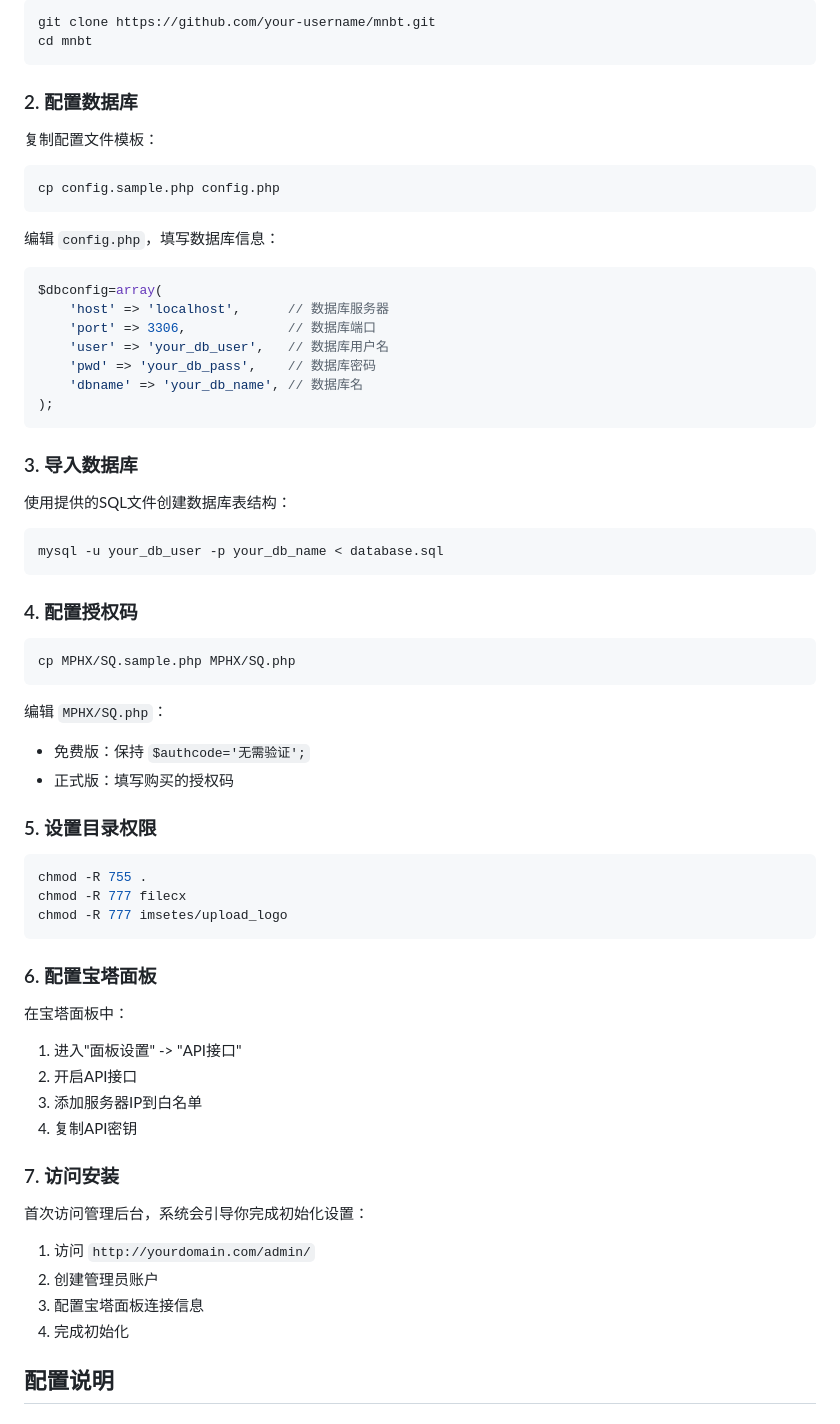
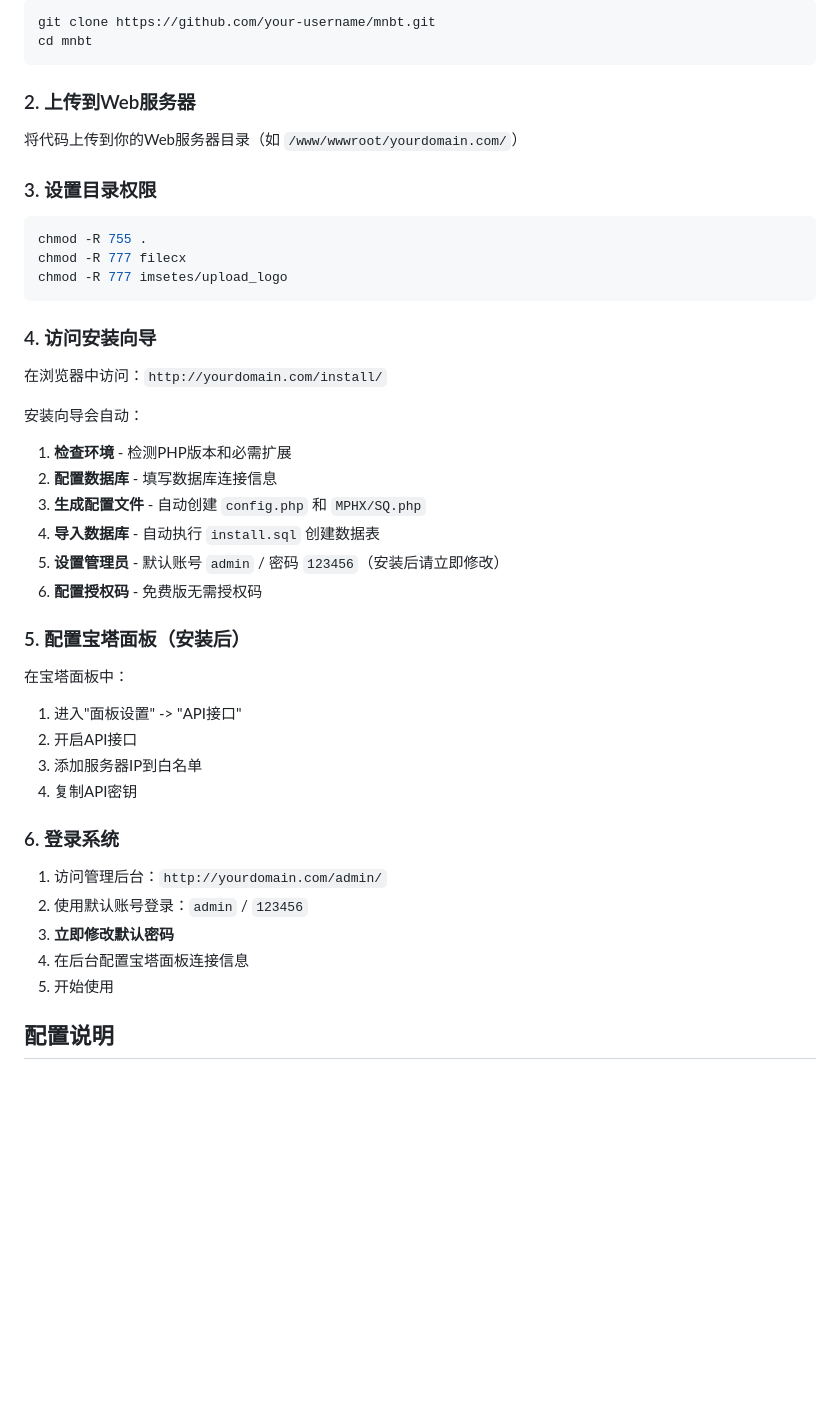
Before and after one commit to miuzhaii/mnbt, a Markdown page: INSTALL.md, the part around one of its changes. GitHub-like rendering; blank space fills up the shorter version.

Commit message:
更新安装文档 - 简化安装流程
- 更新 README.md 和 INSTALL.md
- 明确说明安装向导会自动生成配置文件
- 删除手动复制 config.php 的步骤
- 强调直接访问 /install/ 即可完成安装

安装流程简化为：
1. 克隆项目
2. 访问 /install/ 安装向导
3. 按向导提示完成安装

🤖 Generated with [Claude Code](https://claude.com/claude-code)

Co-Authored-By: Claude <noreply@anthropic.com>

````diff
--- a/INSTALL.md
+++ b/INSTALL.md
@@ -16,45 +16,11 @@ git clone https://github.com/your-username/mnbt.git
 cd mnbt
 ```
 
-### 2. 配置数据库
+### 2. 上传到Web服务器
 
-复制配置文件模板：
+将代码上传到你的Web服务器目录（如 `/www/wwwroot/yourdomain.com/`）
 
-```bash
-cp config.sample.php config.php
-```
-
-编辑 `config.php`，填写数据库信息：
-
-```php
-$dbconfig=array(
-    'host' => 'localhost',      // 数据库服务器
-    'port' => 3306,             // 数据库端口
-    'user' => 'your_db_user',   // 数据库用户名
-    'pwd' => 'your_db_pass',    // 数据库密码
-    'dbname' => 'your_db_name', // 数据库名
-);
-```
-
-### 3. 导入数据库
-
-使用提供的SQL文件创建数据库表结构：
-
-```bash
-mysql -u your_db_user -p your_db_name < database.sql
-```
-
-### 4. 配置授权码
-
-```bash
-cp MPHX/SQ.sample.php MPHX/SQ.php
-```
-
-编辑 `MPHX/SQ.php`：
-- 免费版：保持 `$authcode='无需验证';`
-- 正式版：填写购买的授权码
-
-### 5. 设置目录权限
+### 3. 设置目录权限
 
 ```bash
 chmod -R 755 .
@@ -62,7 +28,19 @@ chmod -R 777 filecx
 chmod -R 777 imsetes/upload_logo
 ```
 
-### 6. 配置宝塔面板
+### 4. 访问安装向导
+
+在浏览器中访问：`http://yourdomain.com/install/`
+
+安装向导会自动：
+1. **检查环境** - 检测PHP版本和必需扩展
+2. **配置数据库** - 填写数据库连接信息
+3. **生成配置文件** - 自动创建 `config.php` 和 `MPHX/SQ.php`
+4. **导入数据库** - 自动执行 `install.sql` 创建数据表
+5. **设置管理员** - 默认账号 `admin` / 密码 `123456`（安装后请立即修改）
+6. **配置授权码** - 免费版无需授权码
+
+### 5. 配置宝塔面板（安装后）
 
 在宝塔面板中：
 1. 进入"面板设置" -> "API接口"
@@ -70,14 +48,13 @@ chmod -R 777 imsetes/upload_logo
 3. 添加服务器IP到白名单
 4. 复制API密钥
 
-### 7. 访问安装
+### 6. 登录系统
 
-首次访问管理后台，系统会引导你完成初始化设置：
-
-1. 访问 `http://yourdomain.com/admin/`
-2. 创建管理员账户
-3. 配置宝塔面板连接信息
-4. 完成初始化
+1. 访问管理后台：`http://yourdomain.com/admin/`
+2. 使用默认账号登录：`admin` / `123456`
+3. **立即修改默认密码**
+4. 在后台配置宝塔面板连接信息
+5. 开始使用
 
 ## 配置说明
 
````
Also changed, not shown: other parts of INSTALL.md (+10 -5 lines), README.md (+7 -4 lines).
